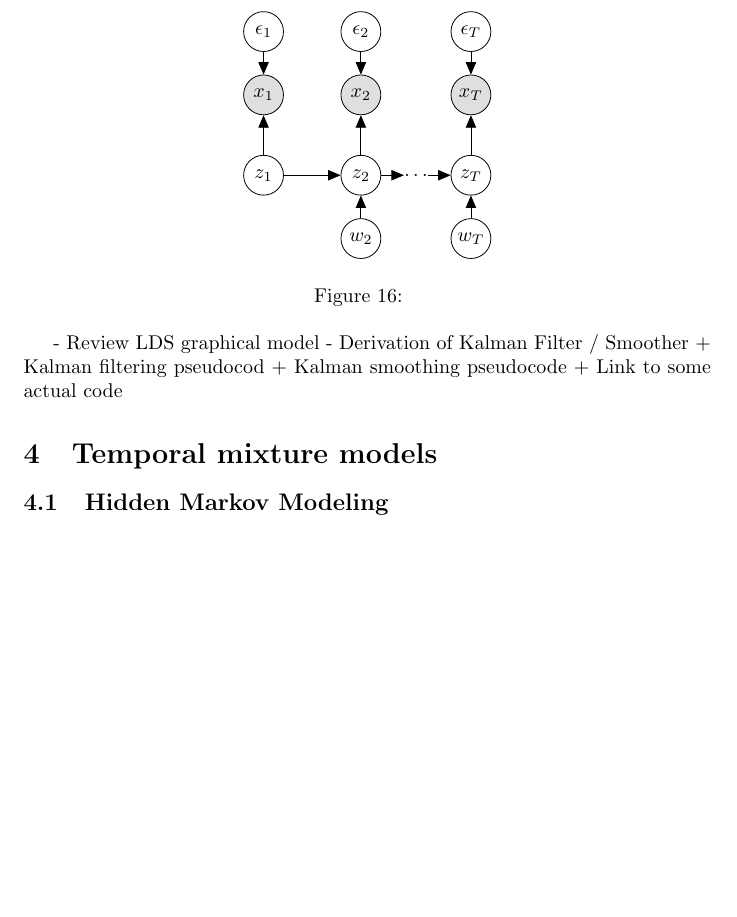
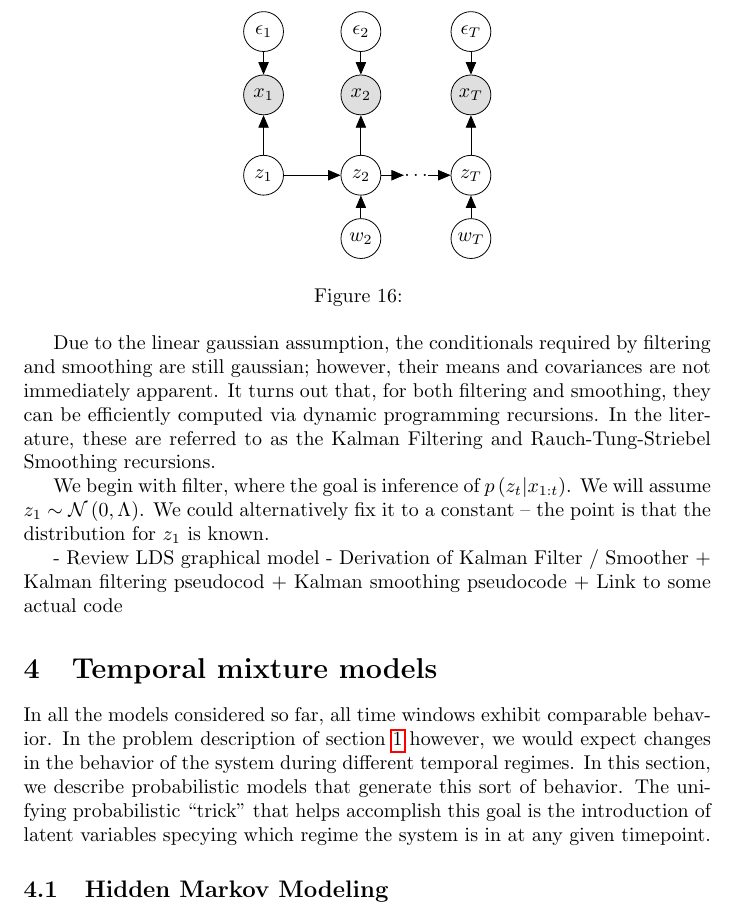
Before and after one commit to krisrs1128/microbiome_regime_detection, a LaTeX document (doc/chapter.tex): part of page 12 of 15, cut so that both start at the same text, the shorter picture padded with empty space. Compiled offline with pdfLaTeX.

Commit message:
intro to temporal mixture

```diff
--- a/doc/chapter.tex
+++ b/doc/chapter.tex
@@ -678,6 +678,17 @@ problem context and constraints. Among the most common approaches are
   \caption{\label{fig:lds_graphical} }
 \end{figure}
 
+Due to the linear gaussian assumption, the conditionals required by filtering
+and smoothing are still gaussian; however, their means and covariances are not
+immediately apparent. It turns out that, for both filtering and smoothing, they
+can be efficiently computed via dynamic programming recursions. In the
+literature, these are referred to as the Kalman Filtering and
+Rauch-Tung-Striebel Smoothing recursions.
+
+We begin with filter, where the goal is inference of $p\left(z_{t} \vert
+x_{1:t}\right)$. We will assume $z_{1} \sim \Gsn\left(0, \Lambda\right)$. We
+could alternatively fix it to a constant -- the point is that the distribution
+for $z_{1}$ is known.
 
 - Review LDS graphical model
 - Derivation of Kalman Filter / Smoother
@@ -687,6 +698,14 @@ problem context and constraints. Among the most common approaches are
 
 \section{Temporal mixture models}
 \label{sec:temporal_mixture_models}
+
+In all the models considered so far, all time windows exhibit comparable
+behavior. In the problem description of section \ref{sec:problem_description}
+however, we would expect changes in the behavior of the system during different
+temporal regimes. In this section, we describe probabilistic models that
+generate this sort of behavior. The unifying probabilistic ``trick'' that helps
+accomplish this goal is the introduction of latent variables specying which
+regime the system is in at any given timepoint.
 
 \subsection{Hidden Markov Modeling}
 
```
